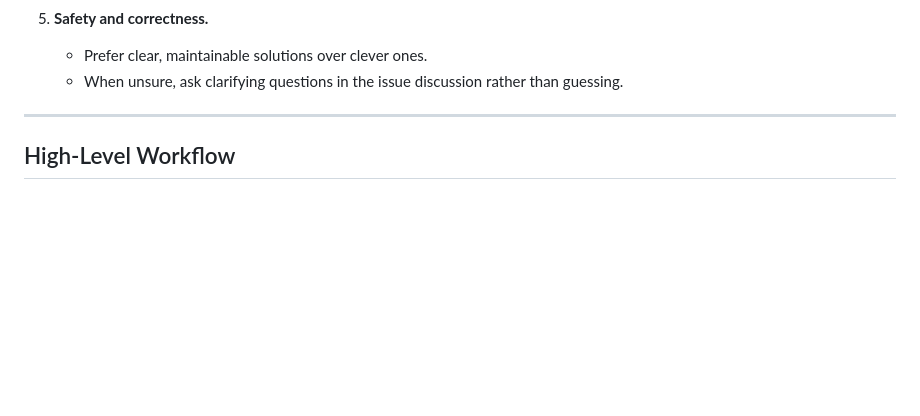
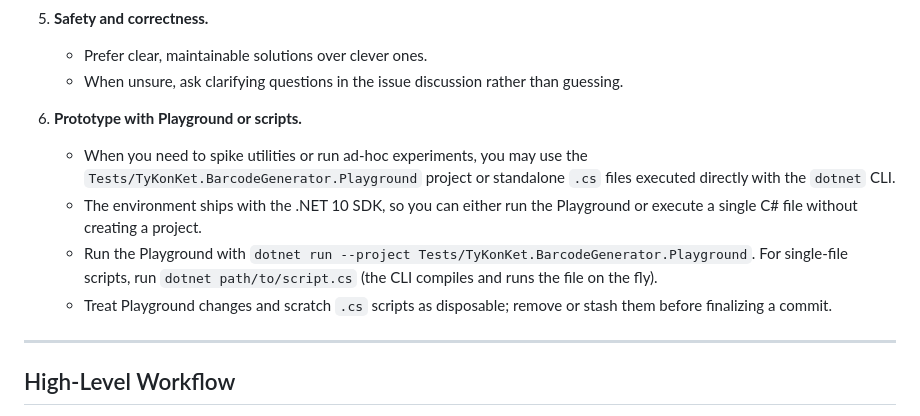
Before and after one commit to TyKonKet/BarcodeGenerator, a Markdown page: .github/agents/feature-agent.md, the part around the change. GitHub-like rendering; blank space fills up the shorter version.

Commit message:
Update feature-agent documentation to include guidelines for prototyping with Playground and scripts

```diff
--- a/.github/agents/feature-agent.md
+++ b/.github/agents/feature-agent.md
@@ -62,6 +62,12 @@ Global Rules (Always Apply)
 5. **Safety and correctness.**
    - Prefer clear, maintainable solutions over clever ones.
    - When unsure, ask clarifying questions in the issue discussion rather than guessing.
+
+6. **Prototype with Playground or scripts.**
+   - When you need to spike utilities or run ad-hoc experiments, you may use the `Tests/TyKonKet.BarcodeGenerator.Playground` project or standalone `.cs` files executed directly with the `dotnet` CLI.
+   - The environment ships with the .NET 10 SDK, so you can either run the Playground or execute a single C# file without creating a project.
+   - Run the Playground with `dotnet run --project Tests/TyKonKet.BarcodeGenerator.Playground`. For single-file scripts, run `dotnet path/to/script.cs` (the CLI compiles and runs the file on the fly).
+   - Treat Playground changes and scratch `.cs` scripts as disposable; remove or stash them before finalizing a commit.
 
 ------------------------------------------------------------
 High-Level Workflow
```
